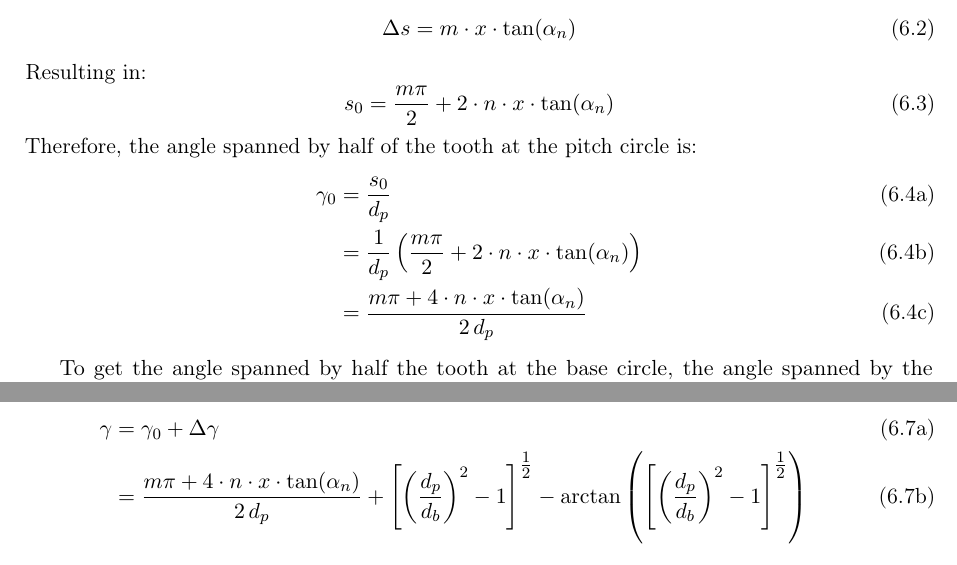
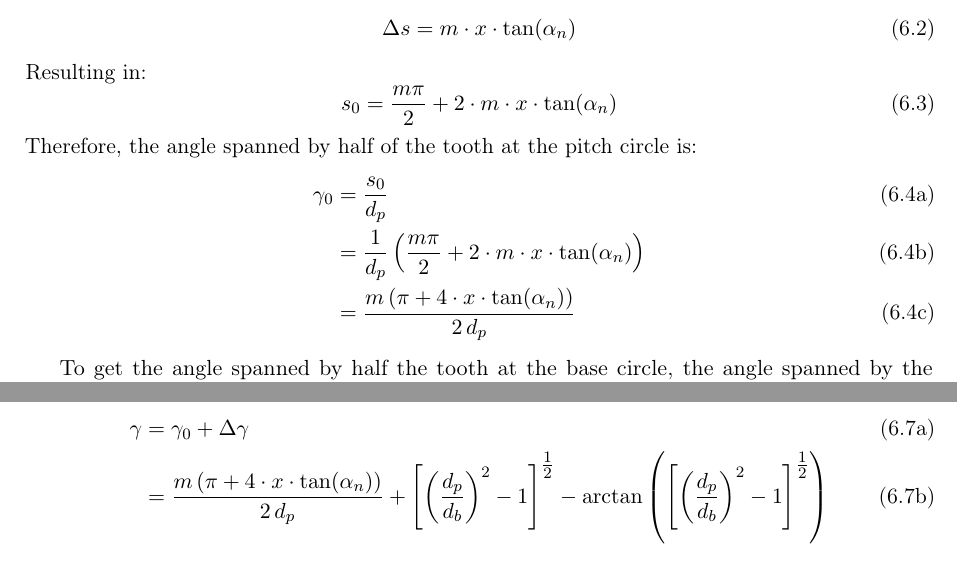
Before and after one commit to lwidm/cq_gears, a LaTeX document (docs/latex/theory.tex, which reads docs/latex/chapters/05_tooth_geometry_and_positioning.tex): two parts of page 20 of 30, joined at a grey line, cut so that both start at the same text. Compiled offline with pdfLaTeX.

Commit message:
fixed mistake in tooth width computation (used m instead of n)

```diff
--- a/docs/latex/chapters/05_tooth_geometry_and_positioning.tex
+++ b/docs/latex/chapters/05_tooth_geometry_and_positioning.tex
@@ -21,14 +21,14 @@ The additional tooth width due to profile shift is more easily computed on the c
 \end{equation}
 Resulting in:
 \begin{equation}
-    s_0 = \frac{m\pi}{2} + 2 \cdot n \cdot x \cdot \tan(\alpha_n)
+    s_0 = \frac{m\pi}{2} + 2 \cdot m \cdot x \cdot \tan(\alpha_n)
 \end{equation}
 Therefore, the angle spanned by half of the tooth at the pitch circle is:
 \begin{subequations}
 \begin{align}
     \gamma_0    &= \frac{s_0}{d_p} \\
-                &= \frac{1}{d_p}\left(\frac{m\pi}{2} + 2 \cdot n \cdot x \cdot \tan(\alpha_n)\right) \\
-                &= \frac{m\pi + 4 \cdot n \cdot x \cdot \tan(\alpha_n)}{2\,d_p}
+                &= \frac{1}{d_p}\left(\frac{m\pi}{2} + 2 \cdot m \cdot x \cdot \tan(\alpha_n)\right) \\
+                &= \frac{m\left(\pi + 4 \cdot x \cdot \tan(\alpha_n)\right)}{2\,d_p}
 \end{align}
 \end{subequations}
 
@@ -54,7 +54,7 @@ This results in a half tooth angle at the base circle of:
 \begin{subequations}
 \begin{align}
     \gamma &= \gamma_0+\Delta \gamma \\
-           &= \frac{m\pi + 4 \cdot n \cdot x \cdot \tan(\alpha_n)}{2\,d_p} + \left[\left(\frac{d_p}{d_b}\right)^2 - 1\right]^{\tfrac{1}{2}} - \arctan\left(\left[\left(\frac{d_p}{d_b}\right)^2 - 1\right]^{\tfrac{1}{2}}\right)
+           &= \frac{m\left(\pi + 4 \cdot x \cdot \tan(\alpha_n)\right)}{2\,d_p} + \left[\left(\frac{d_p}{d_b}\right)^2 - 1\right]^{\tfrac{1}{2}} - \arctan\left(\left[\left(\frac{d_p}{d_b}\right)^2 - 1\right]^{\tfrac{1}{2}}\right)
 \end{align}
 \end{subequations}
 
```
Also changed, not shown: docs/latex/chapters/07_summary.tex (+1 -1 lines).
